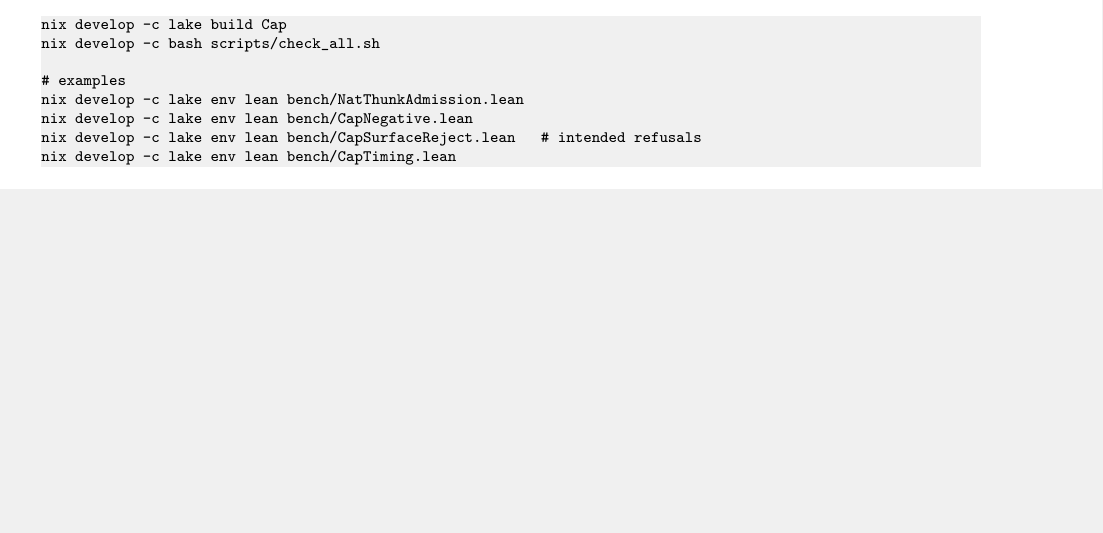
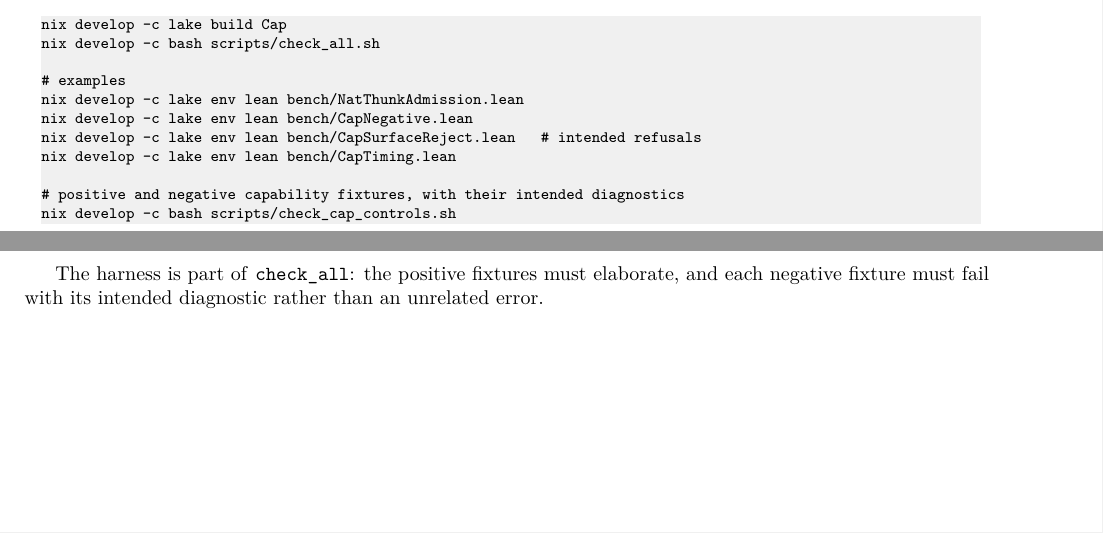
Before and after one commit to scidonia/ownership, a LaTeX document (report/capability-report.tex): part of page 6 of 6 before the commit and two parts of pages 6 and 7 of 7 after it, the two joined at a grey line, cut so that both start at the same text, the shorter picture padded with empty space. Compiled offline with pdfLaTeX.

Commit message:
Gate the capability fixtures with their intended diagnostics
The review noted that the standalone bench controls were not covered by check_all. scripts/check_cap_controls.sh elaborates the admission, prototype and freshness positives, builds the reflective API, and requires each negative fixture to fail with its named diagnostic; check_all runs it after the Cap build. The report records the harness.

```diff
--- a/report/capability-report.tex
+++ b/report/capability-report.tex
@@ -547,6 +547,13 @@
 nix develop -c lake env lean bench/CapNegative.lean
 nix develop -c lake env lean bench/CapSurfaceReject.lean   # intended refusals
 nix develop -c lake env lean bench/CapTiming.lean
+
+# positive and negative capability fixtures, with their intended diagnostics
+nix develop -c bash scripts/check_cap_controls.sh
 \end{lstlisting}
 
+The harness is part of \texttt{check\_all}: the positive fixtures must elaborate,
+and each negative fixture must fail with its intended diagnostic rather than an
+unrelated error.
+
 \end{document}
```
Also changed, not shown: AGENTS.md (+4 -0 lines), report/capability-report.pdf, 2 other files.
